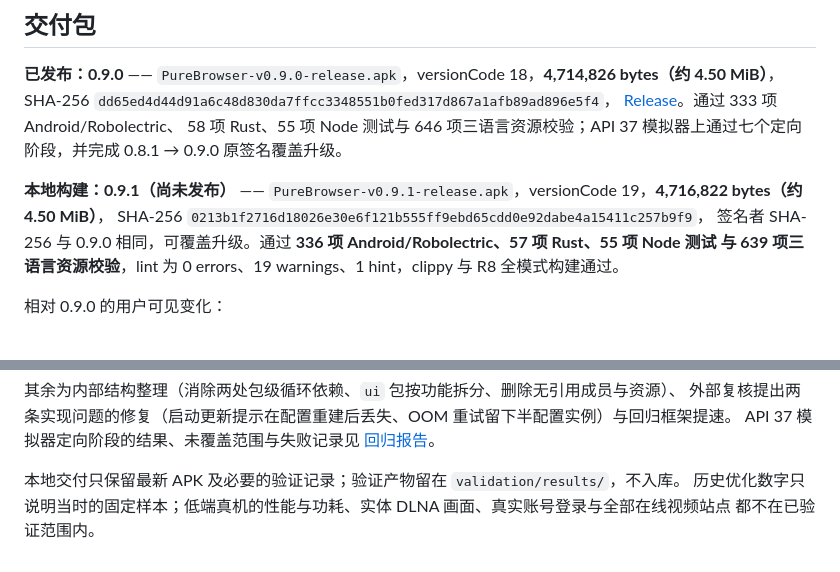
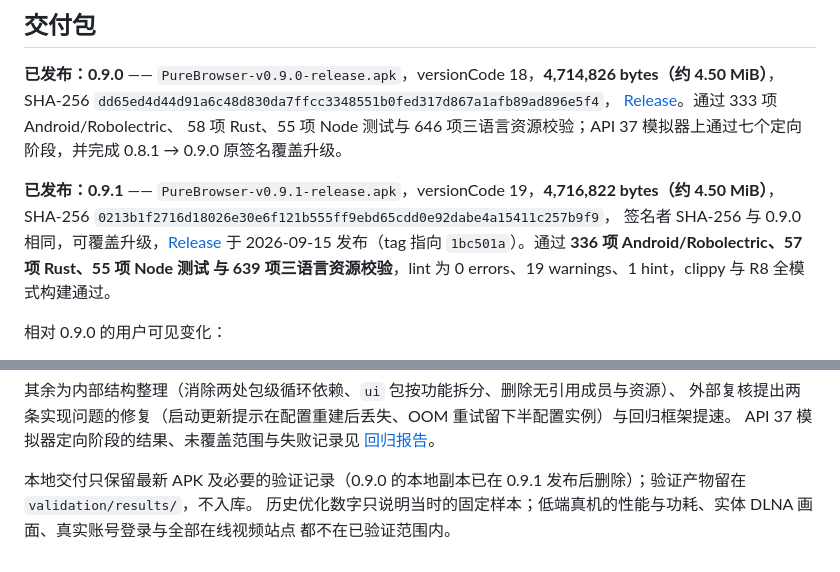
Before and after one commit to Nobilta/pure-browser, a Markdown page: RELEASING.md, 2 parts joined by grey strips. Drawn GitHub-style.

```diff
--- a/RELEASING.md
+++ b/RELEASING.md
@@ -56,9 +56,10 @@ SHA-256 `dd65ed4d44d91a6c48d830da7ffcc3348551b0fed317d867a1afb89ad896e5f4`，
 58 项 Rust、55 项 Node 测试与 646 项三语言资源校验；API 37 模拟器上通过七个定向阶段，并完成
 0.8.1 → 0.9.0 原签名覆盖升级。
 
-**本地构建：0.9.1（尚未发布）** —— `PureBrowser-v0.9.1-release.apk`，versionCode 19，**4,716,822 bytes（约 4.50 MiB）**，
+**已发布：0.9.1** —— `PureBrowser-v0.9.1-release.apk`，versionCode 19，**4,716,822 bytes（约 4.50 MiB）**，
 SHA-256 `0213b1f2716d18026e30e6f121b555ff9ebd65cdd0e92dabe4a15411c257b9f9`，
-签名者 SHA-256 与 0.9.0 相同，可覆盖升级。通过 **336 项 Android/Robolectric、57 项 Rust、55 项 Node 测试
+签名者 SHA-256 与 0.9.0 相同，可覆盖升级，[Release](https://github.com/Nobilta/pure-browser/releases/tag/v0.9.1)
+于 2026-09-15 发布（tag 指向 `1bc501a`）。通过 **336 项 Android/Robolectric、57 项 Rust、55 项 Node 测试
 与 639 项三语言资源校验**，lint 为 0 errors、19 warnings、1 hint，clippy 与 R8 全模式构建通过。
 
 相对 0.9.0 的用户可见变化：
@@ -74,6 +75,6 @@ SHA-256 `0213b1f2716d18026e30e6f121b555ff9ebd65cdd0e92dabe4a15411c257b9f9`，
 外部复核提出两条实现问题的修复（启动更新提示在配置重建后丢失、OOM 重试留下半配置实例）与回归框架提速。
 API 37 模拟器定向阶段的结果、未覆盖范围与失败记录见 [回归报告](EMULATOR_TEST_REPORT.md)。
 
-本地交付只保留最新 APK 及必要的验证记录；验证产物留在 `validation/results/`，不入库。
+本地交付只保留最新 APK 及必要的验证记录（0.9.0 的本地副本已在 0.9.1 发布后删除）；验证产物留在 `validation/results/`，不入库。
 历史优化数字只说明当时的固定样本；低端真机的性能与功耗、实体 DLNA 画面、真实账号登录与全部在线视频站点
 都不在已验证范围内。
```
Also changed, not shown: CHANGELOG.md (+2 -0 lines), EMULATOR_TEST_REPORT.md (+21 -0 lines).
